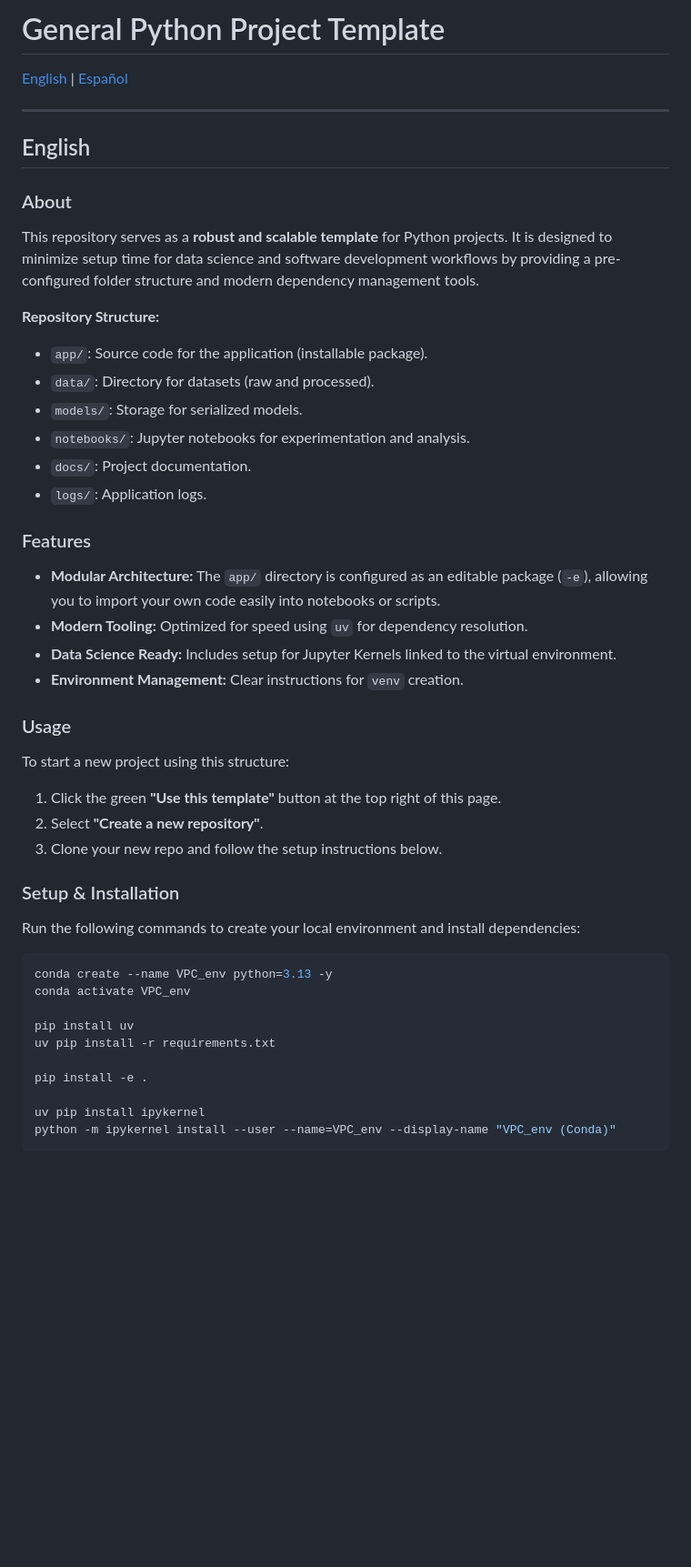
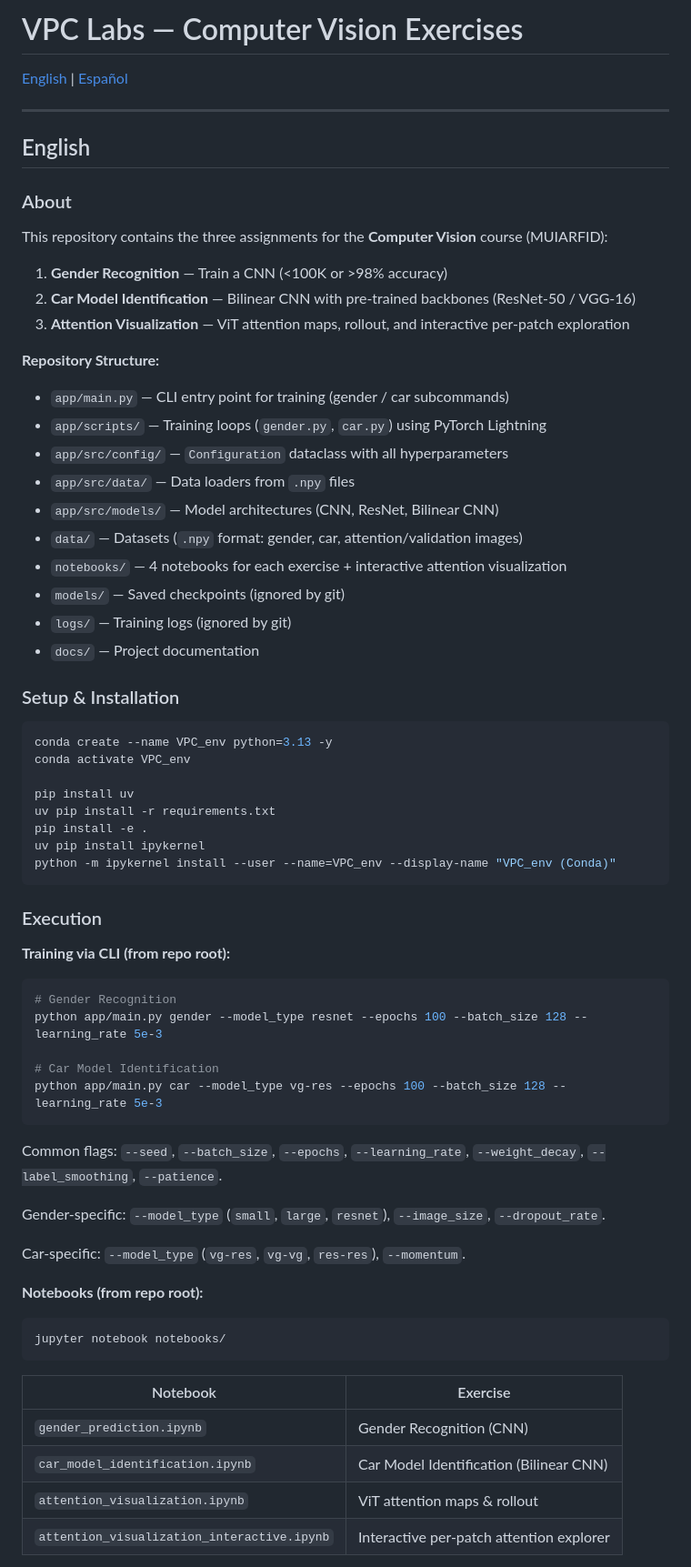
Before and after one commit to MiquelGomezCorral/VPC-Labs, a Markdown page: README.md, the part around one of its changes. Shown at 91% size. Rendered like a GitHub page; blank space fills up the shorter version.

Commit message:
Better readme

````diff
--- a/README.md
+++ b/README.md
@@ -1,4 +1,4 @@
-# General Python Project Template
+# VPC Labs — Computer Vision Exercises
 
 [English](#english) | [Español](#español)
 
@@ -8,30 +8,25 @@
 ## English
 
 ### About
-This repository serves as a **robust and scalable template** for Python projects. It is designed to minimize setup time for data science and software development workflows by providing a pre-configured folder structure and modern dependency management tools.
+This repository contains the three assignments for the **Computer Vision** course (MUIARFID):
+1. **Gender Recognition** — Train a CNN (<100K or >98% accuracy)
+2. **Car Model Identification** — Bilinear CNN with pre-trained backbones (ResNet-50 / VGG-16)
+3. **Attention Visualization** — ViT attention maps, rollout, and interactive per-patch exploration
 
 **Repository Structure:**
-* `app/`: Source code for the application (installable package).
-* `data/`: Directory for datasets (raw and processed).
-* `models/`: Storage for serialized models.
-* `notebooks/`: Jupyter notebooks for experimentation and analysis.
-* `docs/`: Project documentation.
-* `logs/`: Application logs.
 
-### Features
-* **Modular Architecture:** The `app/` directory is configured as an editable package (`-e`), allowing you to import your own code easily into notebooks or scripts.
-* **Modern Tooling:** Optimized for speed using `uv` for dependency resolution.
-* **Data Science Ready:** Includes setup for Jupyter Kernels linked to the virtual environment.
-* **Environment Management:** Clear instructions for `venv` creation.
-
-### Usage
-To start a new project using this structure:
-1. Click the green **"Use this template"** button at the top right of this page.
-2. Select **"Create a new repository"**.
-3. Clone your new repo and follow the setup instructions below.
+* `app/main.py` — CLI entry point for training (gender / car subcommands)
+* `app/scripts/` — Training loops (`gender.py`, `car.py`) using PyTorch Lightning
+* `app/src/config/` — `Configuration` dataclass with all hyperparameters
+* `app/src/data/` — Data loaders from `.npy` files
+* `app/src/models/` — Model architectures (CNN, ResNet, Bilinear CNN)
+* `data/` — Datasets (`.npy` format: gender, car, attention/validation images)
+* `notebooks/` — 4 notebooks for each exercise + interactive attention visualization
+* `models/` — Saved checkpoints (ignored by git)
+* `logs/` — Training logs (ignored by git)
+* `docs/` — Project documentation
 
 ### Setup & Installation
-Run the following commands to create your local environment and install dependencies:
 
 ```bash
 conda create --name VPC_env python=3.13 -y
@@ -39,9 +34,38 @@ conda activate VPC_env
 
 pip install uv
 uv pip install -r requirements.txt
-
 pip install -e .
-
 uv pip install ipykernel
 python -m ipykernel install --user --name=VPC_env --display-name "VPC_env (Conda)"
 ```
+
+### Execution
+
+**Training via CLI (from repo root):**
+
+```bash
+# Gender Recognition
+python app/main.py gender --model_type resnet --epochs 100 --batch_size 128 --learning_rate 5e-3
+
+# Car Model Identification
+python app/main.py car --model_type vg-res --epochs 100 --batch_size 128 --learning_rate 5e-3
+```
+
+Common flags: `--seed`, `--batch_size`, `--epochs`, `--learning_rate`, `--weight_decay`, `--label_smoothing`, `--patience`.
+
+Gender-specific: `--model_type` (`small`, `large`, `resnet`), `--image_size`, `--dropout_rate`.
+
+Car-specific: `--model_type` (`vg-res`, `vg-vg`, `res-res`), `--momentum`.
+
+**Notebooks (from repo root):**
+```bash
+jupyter notebook notebooks/
+```
+
+| Notebook | Exercise |
+|---|---|
+| `gender_prediction.ipynb` | Gender Recognition (CNN) |
+| `car_model_identification.ipynb` | Car Model Identification (Bilinear CNN) |
+| `attention_visualization.ipynb` | ViT attention maps & rollout |
+| `attention_visualization_interactive.ipynb` | Interactive per-patch attention explorer |
+
````
Also changed, not shown: other parts of README.md (+66 -25 lines).
